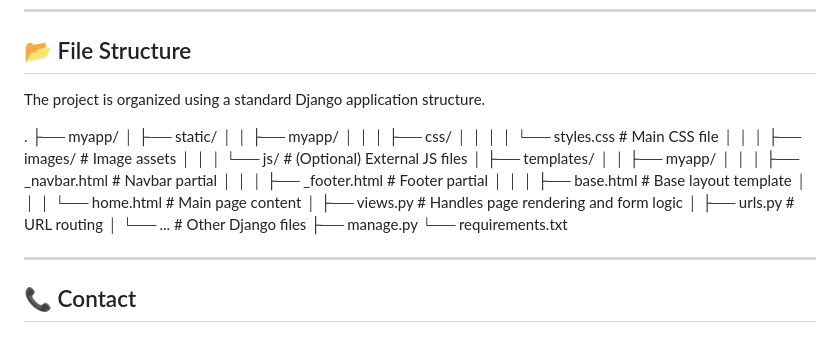
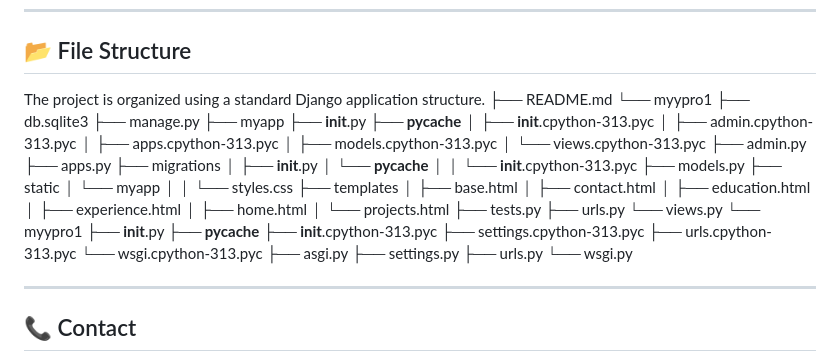
Before and after one commit to gokuls-bit/portfolio-learning-using-django, a Markdown page: README.md, the part around the change. Rendered like a GitHub page.

```diff
--- a/README.md
+++ b/README.md
@@ -89,27 +89,49 @@ To run this project locally, follow these steps:
 ## 📂 File Structure
 
 The project is organized using a standard Django application structure.
-
-
-.
-├── myapp/
-│   ├── static/
-│   │   ├── myapp/
-│   │   │   ├── css/
-│   │   │   │   └── styles.css      # Main CSS file
-│   │   │   ├── images/             # Image assets
-│   │   │   └── js/                 # (Optional) External JS files
-│   ├── templates/
-│   │   ├── myapp/
-│   │   │   ├── _navbar.html        # Navbar partial
-│   │   │   ├── _footer.html        # Footer partial
-│   │   │   ├── base.html           # Base layout template
-│   │   │   └── home.html           # Main page content
-│   ├── views.py                    # Handles page rendering and form logic
-│   ├── urls.py                     # URL routing
-│   └── ...                         # Other Django files
-├── manage.py
-└── requirements.txt
+├── README.md
+└── myypro1
+    ├── db.sqlite3
+    ├── manage.py
+    ├── myapp
+        ├── __init__.py
+        ├── __pycache__
+        │   ├── __init__.cpython-313.pyc
+        │   ├── admin.cpython-313.pyc
+        │   ├── apps.cpython-313.pyc
+        │   ├── models.cpython-313.pyc
+        │   └── views.cpython-313.pyc
+        ├── admin.py
+        ├── apps.py
+        ├── migrations
+        │   ├── __init__.py
+        │   └── __pycache__
+        │   │   └── __init__.cpython-313.pyc
+        ├── models.py
+        ├── static
+        │   └── myapp
+        │   │   └── styles.css
+        ├── templates
+        │   ├── base.html
+        │   ├── contact.html
+        │   ├── education.html
+        │   ├── experience.html
+        │   ├── home.html
+        │   └── projects.html
+        ├── tests.py
+        ├── urls.py
+        └── views.py
+    └── myypro1
+        ├── __init__.py
+        ├── __pycache__
+            ├── __init__.cpython-313.pyc
+            ├── settings.cpython-313.pyc
+            ├── urls.cpython-313.pyc
+            └── wsgi.cpython-313.pyc
+        ├── asgi.py
+        ├── settings.py
+        ├── urls.py
+        └── wsgi.py
 
 
 ---
```
